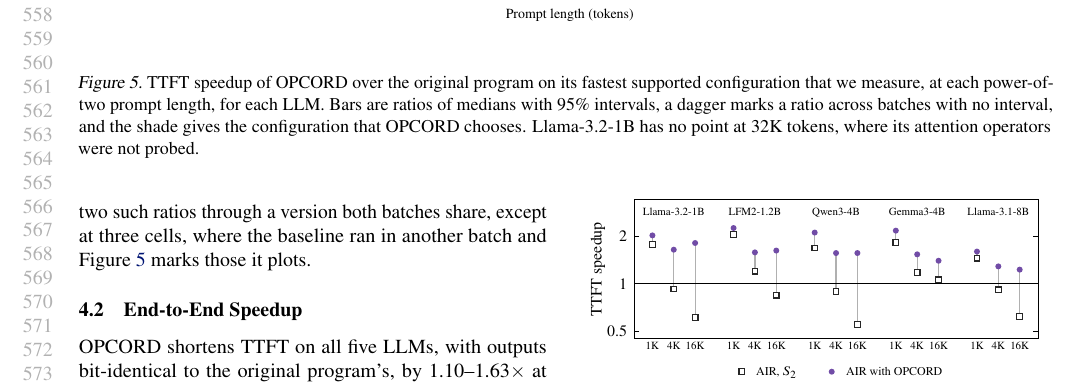
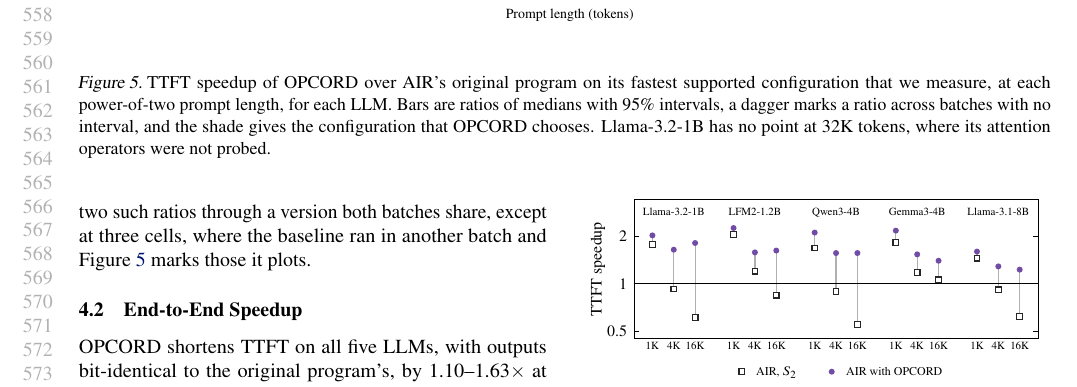
Before and after one commit to jskimko/aie-cosched, a LaTeX paper (paper/main.tex, which reads paper/7-eval.tex): part of page 11 of 20, cut so that both start at the same text. Compiled offline with pdfLaTeX.

Commit message:
paper: Figure 5's caption names AIR as the baseline's stack

```diff
--- a/paper/7-eval.tex
+++ b/paper/7-eval.tex
@@ -9,7 +9,7 @@
     % VALUE: the headline at a glance: OPCORD's TTFT gain over the baseline on every LLM across the prompt sweep, with the split it runs on
     % SOURCE: figs/make_figs.py fig_headline over figs/data/prefill-cells.json (figs/paper_numbers.py at amd-npu a6abaf19): the amendment-1 batch's registered analysis on its 38 cells (paired, or chained through orig-S2 where the baseline split differs from the pick's), the grid or split cells' paired ratio elsewhere, unpaired (no whisker) for LFM2-1.2B at 2K and Gemma3-4B at 1K; picks by choose() at opcord d6caf8b; Llama-3.2-1B at 32,768 unpriced (chunk 160 outside its probed chunks, n1 NOTES).
     \includegraphics[width=\textwidth]{fig/headline.pdf}
-    \caption{TTFT speedup of OPCORD over the original program on its fastest supported configuration that we measure, at each power-of-two prompt length, for each LLM. Bars are ratios of medians with 95\% intervals, a dagger marks a ratio across batches with no interval, and the shade gives the configuration that OPCORD chooses. Llama-3.2-1B has no point at 32K tokens, where its attention operators were not probed.}
+    \caption{TTFT speedup of OPCORD over AIR's original program on its fastest supported configuration that we measure, at each power-of-two prompt length, for each LLM. Bars are ratios of medians with 95\% intervals, a dagger marks a ratio across batches with no interval, and the shade gives the configuration that OPCORD chooses. Llama-3.2-1B has no point at 32K tokens, where its attention operators were not probed.}
     \label{fig:headline}
 \end{figure*}
 
```
